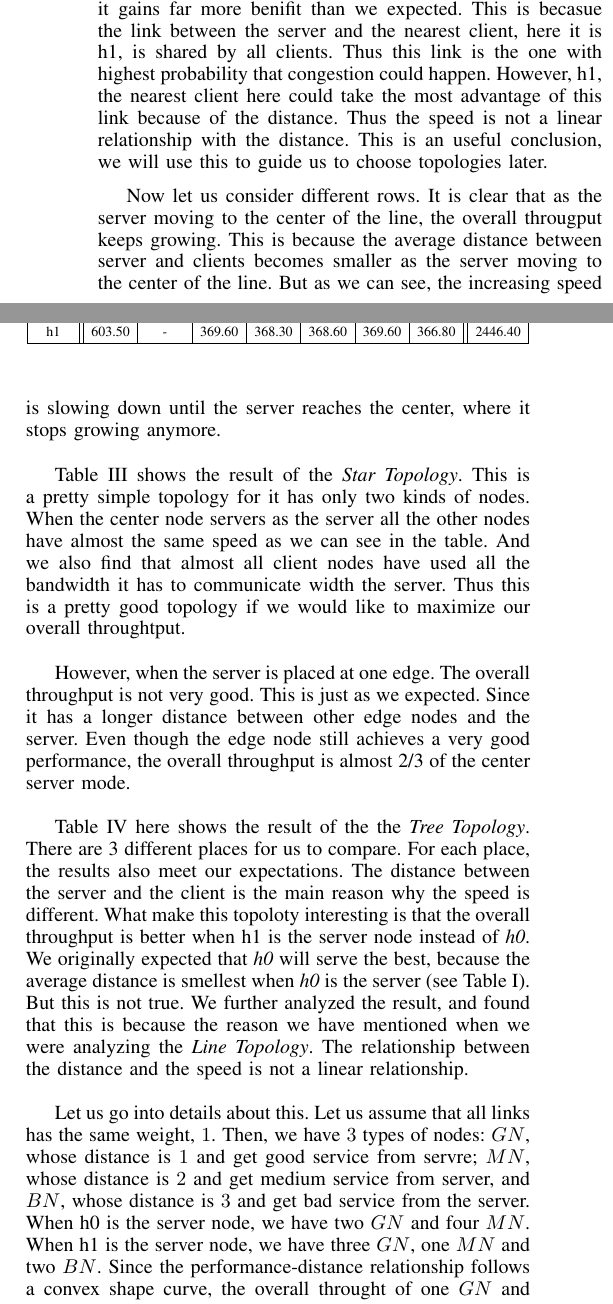
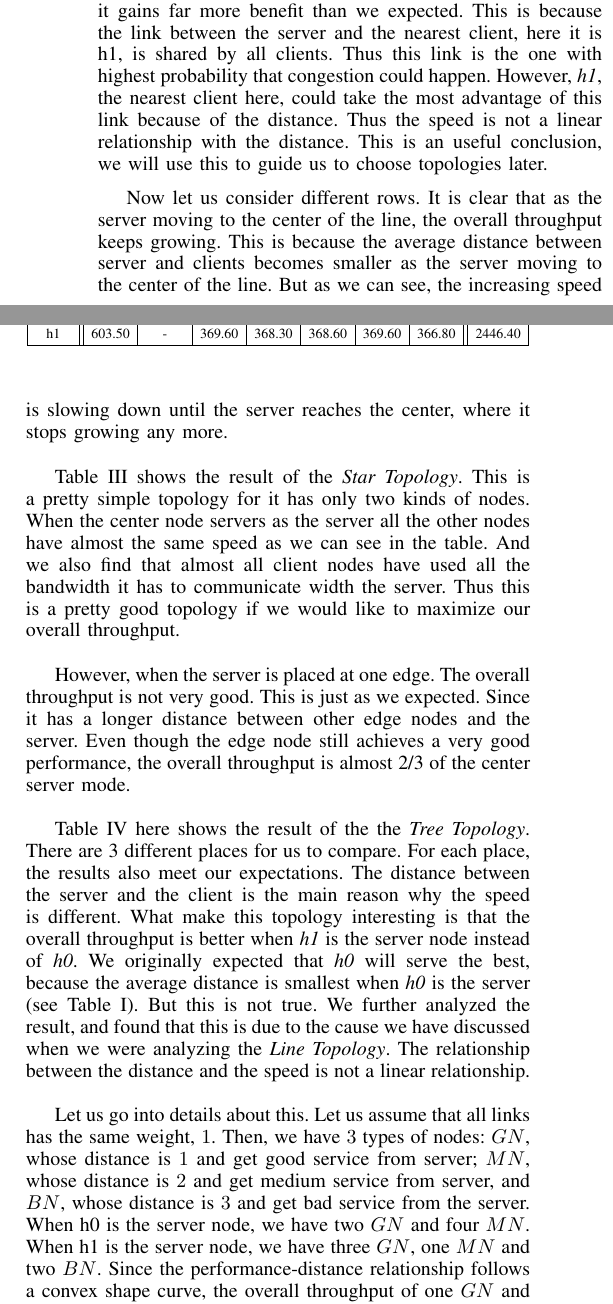
Before and after one commit to hjjandy/536final, a LaTeX paper (report.tex, which reads evaluation.tex): two parts of the columns of page 3 of 5, joined at a grey line, cut so that both start at the same text. Compiled offline with pdfLaTeX.

Commit message:
minor changes in eval

```diff
--- a/evaluation.tex
+++ b/evaluation.tex
@@ -52,15 +50,17 @@ and the farest client have distance $1$ and $6$ respectively. But the nearest cl
-almost $7.5$ times faster. Thus, when a cliet is near the server it gains far more benifit
-than we expected. This is becasue the link between the server and the nearest client, here
+relationship. For example, when {\it h0} is the server, the nearest client
+and the farthest client have distance $3$ and $8$ respectively. But the nearest client is
+almost $7.5$ times faster. Thus, when a client is near the server it gains far more benefit
+than we expected. This is because the link between the server and the nearest client, here
 it is h1, is shared by all clients. Thus this link is the one with highest probability that
-congestion could happen. However, h1, the nearest client here could take the most advantage of
+congestion could happen. However, {\it h1}, the nearest client here, could take the most advantage of
 this link because of the distance. Thus the speed is not a linear relationship with the distance.
 This is an useful conclusion, we will use this to guide us to choose topologies later.
 
 Now let us consider different rows. It is clear that as the server moving to the center of
-the line, the overall througput keeps growing. This is because the average distance between
+the line, the overall throughput keeps growing. This is because the average distance between
 server and clients becomes smaller as the server moving to the center of the line. But as we
 can see, the increasing speed is slowing down until the server reaches the center, where it
-stops growing anymore.
+stops growing any more.
 \begin{table}
 	\renewcommand{\arraystretch}{1.3}
 	\caption{Line Topology}
@@ -87,7 +87,7 @@ Table~\ref{table:star} shows the result of the {\it Star Topology}. This is a pr
 simple topology for it has only two kinds of nodes. When the center node servers as the server
 all the other nodes have almost the same speed as we can see in the table. And we also find that
 almost all client nodes have used all the bandwidth it has to communicate width the server.
-Thus this is a pretty good topology if we would like to maximize our overall throughtput.
+Thus this is a pretty good topology if we would like to maximize our overall throughput.
 
 However, when the server is placed at one edge. The overall throughput is not very good. This is just as
 we expected. Since it has a longer distance between other edge nodes and the server. Even though
@@ -114,20 +114,20 @@ h1 &  603.50  &    -     &  369.60  &  368.30  &  368.60  &  369.60  &  366.80
 Table~\ref{table:tree} here shows the result of the the {\it Tree Topology}. There are 3
 different places for us to compare. For each place, the results also meet our expectations.
 The distance between the server and the client is the main reason why the speed is different.
-What make this topoloty interesting is that the overall throughput is better when h1 is the
+What make this topology interesting is that the overall throughput is better when {\it h1} is the
 server node instead of {\it h0}. We originally expected that {\it h0} will serve the best, because the
-average distance is smellest when {\it h0} is the server (see Table~\ref{table:distance}).
+average distance is smallest when {\it h0} is the server (see Table~\ref{table:distance}).
 But this is not true. We further analyzed
-the result, and found that this is because the reason we have mentioned when we were analyzing
+the result, and found that this is due to the cause we have discussed when we were analyzing
 the {\it Line Topology}. The relationship between the distance and the speed is not a linear
 relationship.
 
 Let us go into details about this. Let us assume that all links has the same weight, $1$. Then,
-we have $3$ types of nodes: $GN$, whose distance is $1$ and get good service from servre; $MN$,
+we have $3$ types of nodes: $GN$, whose distance is $1$ and get good service from server; $MN$,
 whose distance is $2$ and get medium service from server, and $BN$, whose distance is $3$ and get
 bad service from the server. When h0 is the server node, we have two $GN$ and four $MN$. When h1
 is the server node, we have three $GN$, one $MN$ and two $BN$. Since the performance-distance
-relationship follows a convex shape curve, the overall throught of one $GN$ and two $BN$ is better
+relationship follows a convex shape curve, the overall throughput of one $GN$ and two $BN$ is better
 than three $MN$. This example shows that we need to consider the distance carefully.
 \begin{table}
 	\renewcommand{\arraystretch}{1.3}
```
Also changed, not shown: evaluation.tex (4 more changed lines).
